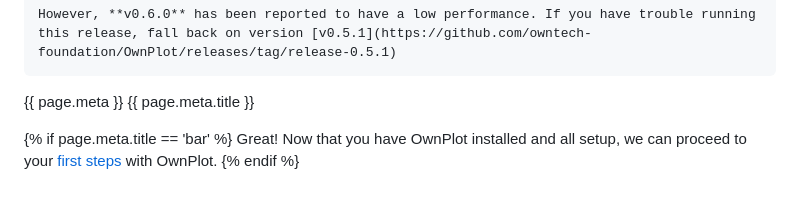
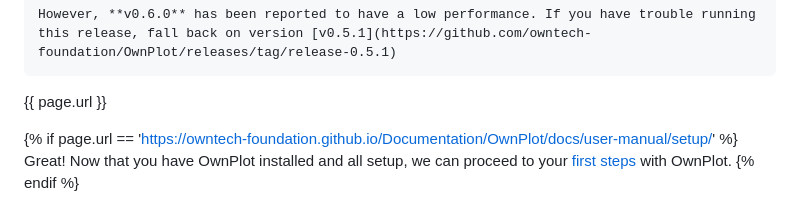
Before and after one commit to owntech-foundation/OwnPlot, a Markdown page: docs/user-manual/setup.md, the part around the change. Drawn GitHub-style.

Commit message:
page url

```diff
--- a/docs/user-manual/setup.md
+++ b/docs/user-manual/setup.md
@@ -122,9 +122,8 @@ Choose your system and follow the installation procedure.
 
 	However, **v0.6.0** has been reported to have a low performance. If you have trouble running this release, fall back on version [v0.5.1](https://github.com/owntech-foundation/OwnPlot/releases/tag/release-0.5.1)
 
-{{ page.meta }}
-{{ page.meta.title }}
+{{ page.url }}
 
-{% if page.meta.title == 'bar' %}
+{% if page.url == 'https://owntech-foundation.github.io/Documentation/OwnPlot/docs/user-manual/setup/' %}
 	Great! Now that you have OwnPlot installed and all setup, we can proceed to your [first steps](first-steps.md) with OwnPlot.
 {% endif %}
```
